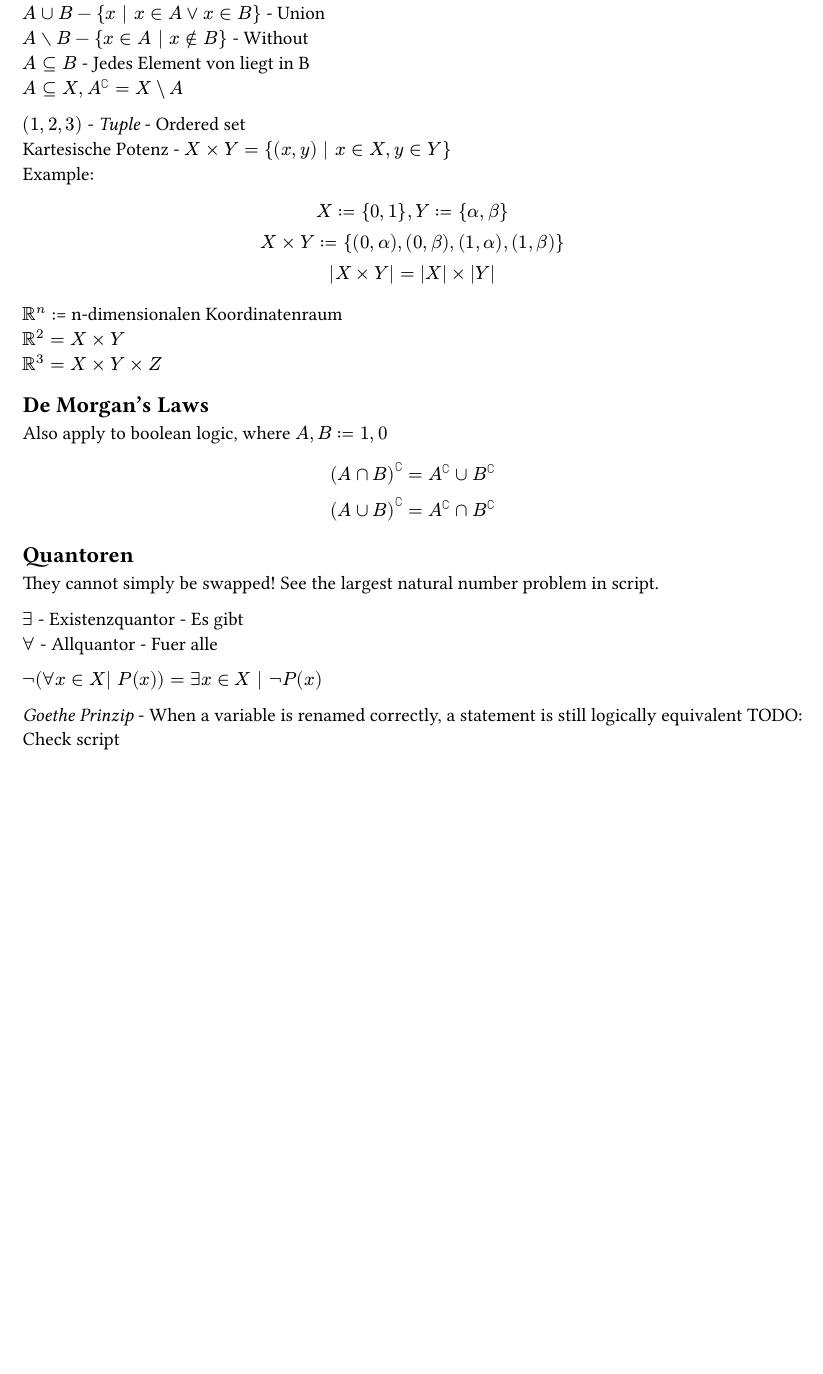
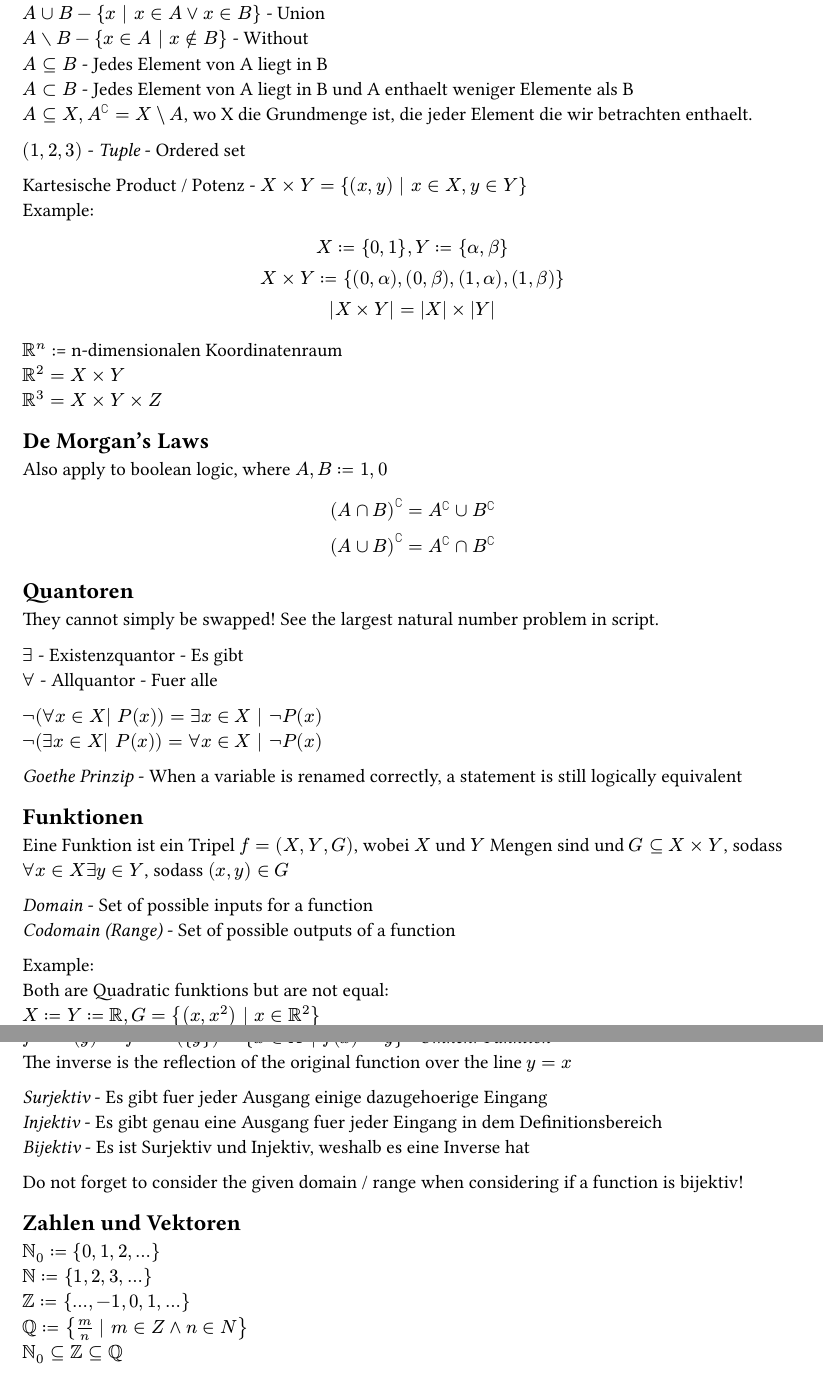
Before and after one commit to kalekdev/uni, a Typst document (semester-1/analysis-1/notes.typ, which reads semester-1/analysis-1/exercises/serie-1-a.typ): part of page 3 of 3 before the commit and two parts of pages 3 and 4 of 4 after it, the two joined at a grey line, cut so that both start at the same text, the shorter picture padded with empty space. The pictures show the PDF file semester-1/analysis-1/notes.pdf that the author committed with the source.

Commit message:
Analysis notes

```diff
--- a/semester-1/analysis-1/exercises/serie-1-a.typ
+++ b/semester-1/analysis-1/exercises/serie-1-a.typ
@@ -93,0 +111 @@ ii) $
+a) $
@@ -93,0 +116,6 @@ ii) $
+ &=1/6(n+1)(n+2)(2n+3)\
+&= 1/6(n+1)(2n^2+7n+6)\
+"Beweis:" sum_(i=1)^(n+1) i^2 &= sum_(i=1)^n i^2 + (n+1)^2\
+ &= 1/6n(n+1)(2n+1) + (n+1)^2\
+ &= (n+1)(1/6n(2n+1) + (n+1))\
+ &= 1/6(n+1)(n(2n+1)+6(n+1))\
--- a/semester-1/analysis-1/notes.typ
+++ b/semester-1/analysis-1/notes.typ
@@ -107,11 +108,13 @@ Loesung: {x in X | P(x)} TODO: Understand this
 $A sect B - {x | x in A and x in B}$ - Intersection\
 $A union B - {x | x in A or x in B}$ - Union\
 $A without B - {x in A | x in.not B}$ - Without\
-$A subset.eq B$ - Jedes Element von liegt in B\
-$A subset.eq X, A^complement = X \\ A$
+$A subset.eq B$ - Jedes Element von A liegt in B\
+$A subset B$ - Jedes Element von A liegt in B und A enthaelt weniger Elemente als B\
+$A subset.eq X, A^complement = X \\ A$, wo X die Grundmenge ist, die jeder Element die wir betrachten enthaelt.
 
 $(1, 2, 3)$ - _Tuple_ - Ordered set\
-Kartesische Potenz - $X times Y = {(x, y) | x in X, y in Y}$\
+
+Kartesische Product / Potenz - $X times Y = {(x, y) | x in X, y in Y}$\
 Example:
 $
   X :={0, 1}, Y := {alpha, beta}\
@@ -135,6 +138,16 @@ They cannot simply be swapped! See the largest natural number problem in script.
 $exists$ - Existenzquantor - Es gibt\
 $forall$ - Allquantor - Fuer alle\
 
-$not (forall x in X| P(x)) = exists x in X | not P(x)$
+$not (forall x in X| P(x)) = exists x in X | not P(x)$\
+$not (exists x in X| P(x)) = forall x in X | not P(x)$
 
-_Goethe Prinzip_ - When a variable is renamed correctly, a statement is still logically equivalent TODO: Check script
+_Goethe Prinzip_ - When a variable is renamed correctly, a statement is still logically equivalent
+
+== Funktionen
+Eine Funktion ist ein Tripel $f=(X, Y, G)$, wobei $X$ und $Y$ Mengen sind und $G subset.eq X times Y$, sodass $forall x in X exists y in Y$, sodass $(x, y) in G$
+
+_Domain_ - Set of possible inputs for a function\
+_Codomain (Range)_ - Set of possible outputs of a function
+
+Example:\
+Both are Quadratic funktions but are not equal:\
@@ -140,0 +160,14 @@ _Goethe Prinzip_ - When a variable is renamed correctly, a statement is still lo
+The inverse is the reflection of the original function over the line $y=x$
+
+_Surjektiv_ - Es gibt fuer jeder Ausgang einige dazugehoerige Eingang\
+_Injektiv_ - Es gibt genau eine Ausgang fuer jeder Eingang in dem Definitionsbereich\
+_Bijektiv_ - Es ist Surjektiv und Injektiv, weshalb es eine Inverse hat\
+
+Do not forget to consider the given domain / range when considering if a function is bijektiv!
+
+== Zahlen und Vektoren
+$NN_0 := {0,1,2,...}$\
+$NN := {1,2,3,...}$\
+$ZZ := {..., -1, 0, 1, ...}$\
+$QQ := {m / n | m in Z and n in N}$\
+$NN_0 subset.eq ZZ subset.eq QQ$\
```
Also changed, not shown: semester-1/analysis-1/exercises/serie-1-a.pdf, semester-1/analysis-1/notes.pdf, semester-1/digitaltechnik/exercises/exercise-1-a.pdf, semester-1/nus-1/notes.pdf, semester-1/analysis-1/exercises/serie-1-a.typ (29 more changed lines), semester-1/analysis-1/notes.typ (11 more changed lines).
